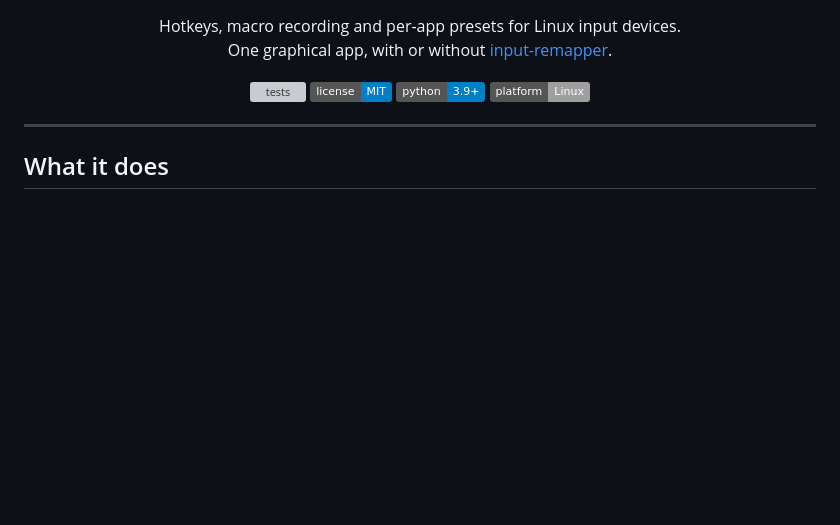
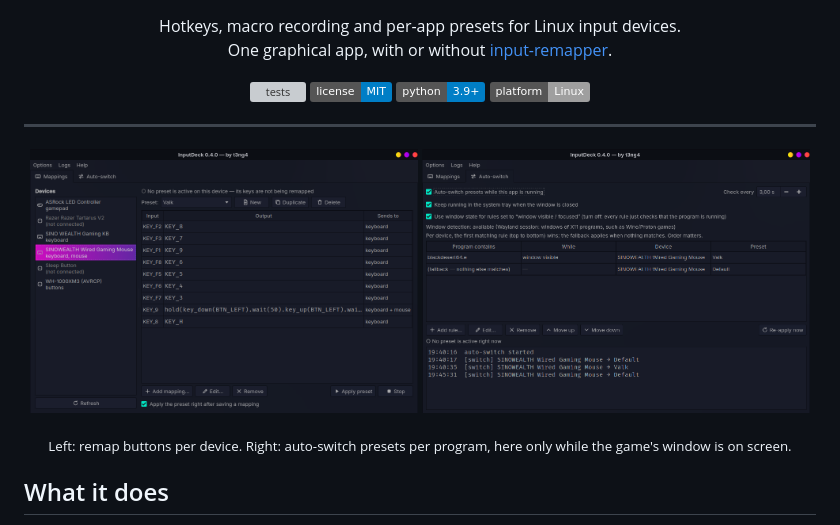
Before and after one commit to t3ng4/inputdeck, a Markdown page: README.md, the part around the change. GitHub-like rendering; pictures changed too: docs/screenshots/auto-switch.png (added), docs/screenshots/mappings.png (added); badges without logos; blank space fills up the shorter version; grey boxes are pictures that could not be loaded.

Commit message:
README: add screenshots
Co-Authored-By: Claude Sonnet 5.5 <noreply@anthropic.com>
Claude-Session: https://claude.ai/code/session_01EXMFHHfioM63B2MZ1cvMpc

```diff
--- a/README.md
+++ b/README.md
@@ -17,6 +17,12 @@
 </p>
 
 ---
+
+<p align="center">
+  <img src="docs/screenshots/mappings.png" width="49%" alt="Mappings tab: devices on the left, the selected preset's mappings on the right">
+  <img src="docs/screenshots/auto-switch.png" width="49%" alt="Auto-switch tab: rules with a window-visible condition and the live switching log">
+</p>
+<p align="center"><sub>Left: remap buttons per device. Right: auto-switch presets per program, here only while the game's window is on screen.</sub></p>
 
 ## What it does
 
```
